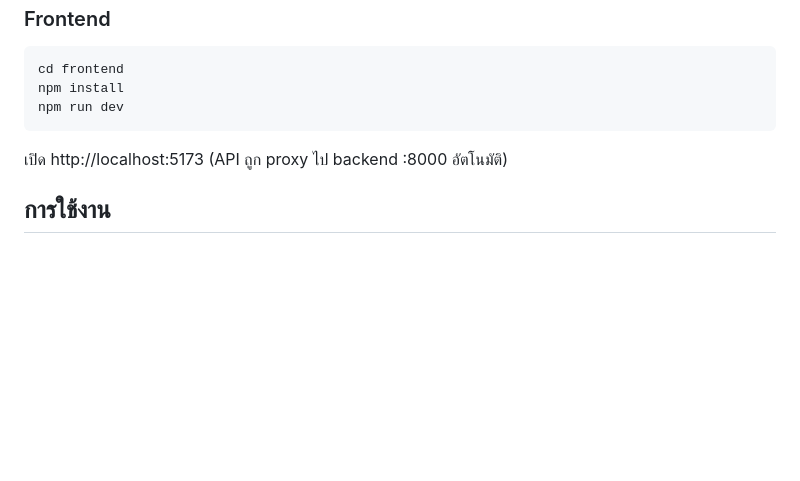
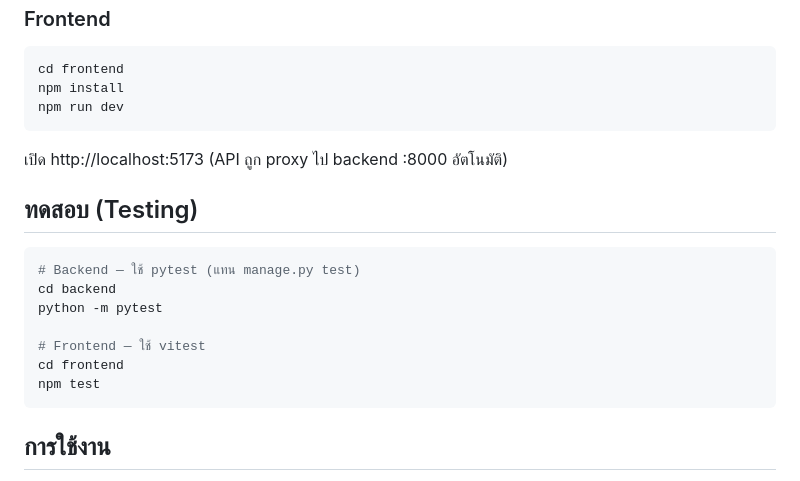
Before and after one commit to pong34811/webapp_upload, a Markdown page: README.md, the part around the change. Rendered like a GitHub page; blank space fills up the shorter version.

Commit message:
docs: document pytest as the backend test runner
Add a Testing section to the README and a changelog entry for the
pytest migration.

🤖 Generated with Codebuff
Co-Authored-By: Codebuff <noreply@codebuff.com>

````diff
--- a/README.md
+++ b/README.md
@@ -34,6 +34,18 @@ npm run dev
 ```
 เปิด http://localhost:5173 (API ถูก proxy ไป backend :8000 อัตโนมัติ)
 
+## ทดสอบ (Testing)
+
+```bash
+# Backend — ใช้ pytest (แทน manage.py test)
+cd backend
+python -m pytest
+
+# Frontend — ใช้ vitest
+cd frontend
+npm test
+```
+
 ## การใช้งาน
 1. เข้าสู่ระบบด้วย Admin
 2. ไปหน้า **ตั้งค่า** เพื่อเพิ่มช่อง YouTube / เพจ Facebook (วาง Access Token)
````
Also changed, not shown: CHANGELOG.md (+3 -0 lines).
